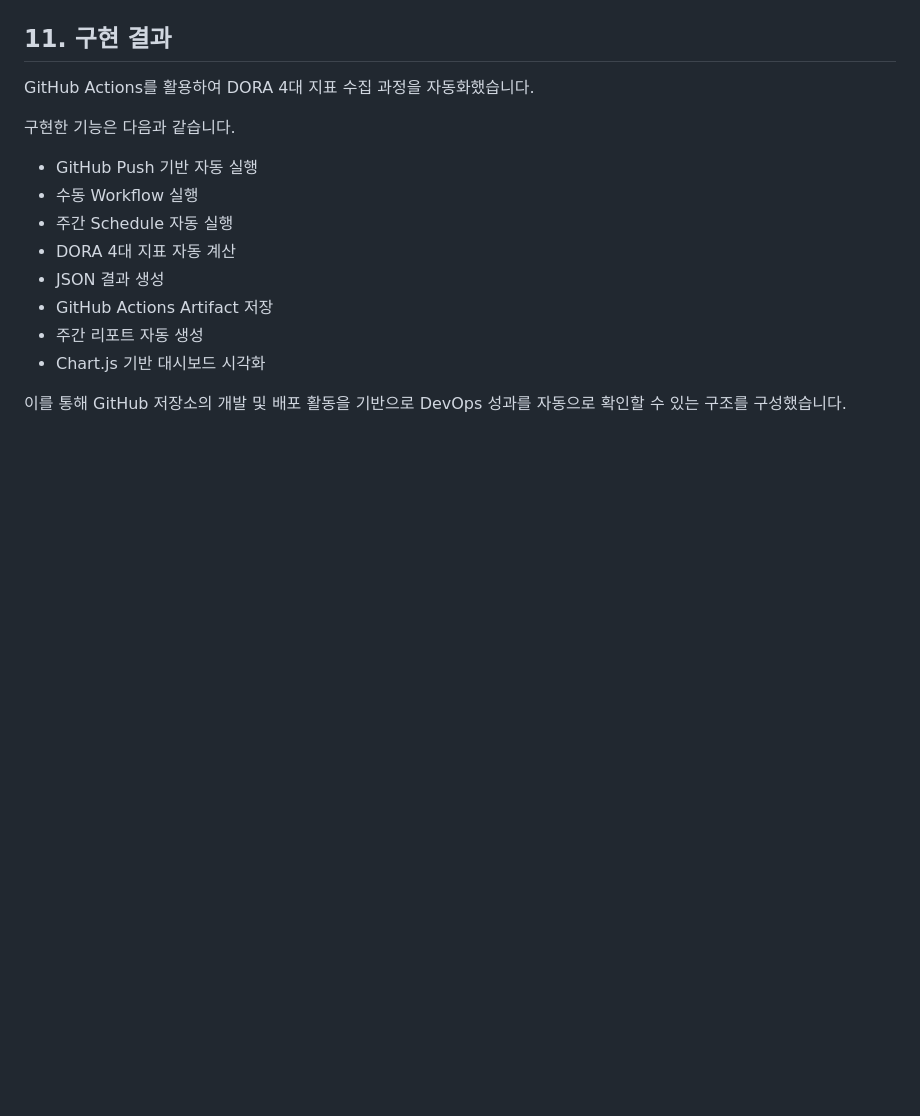
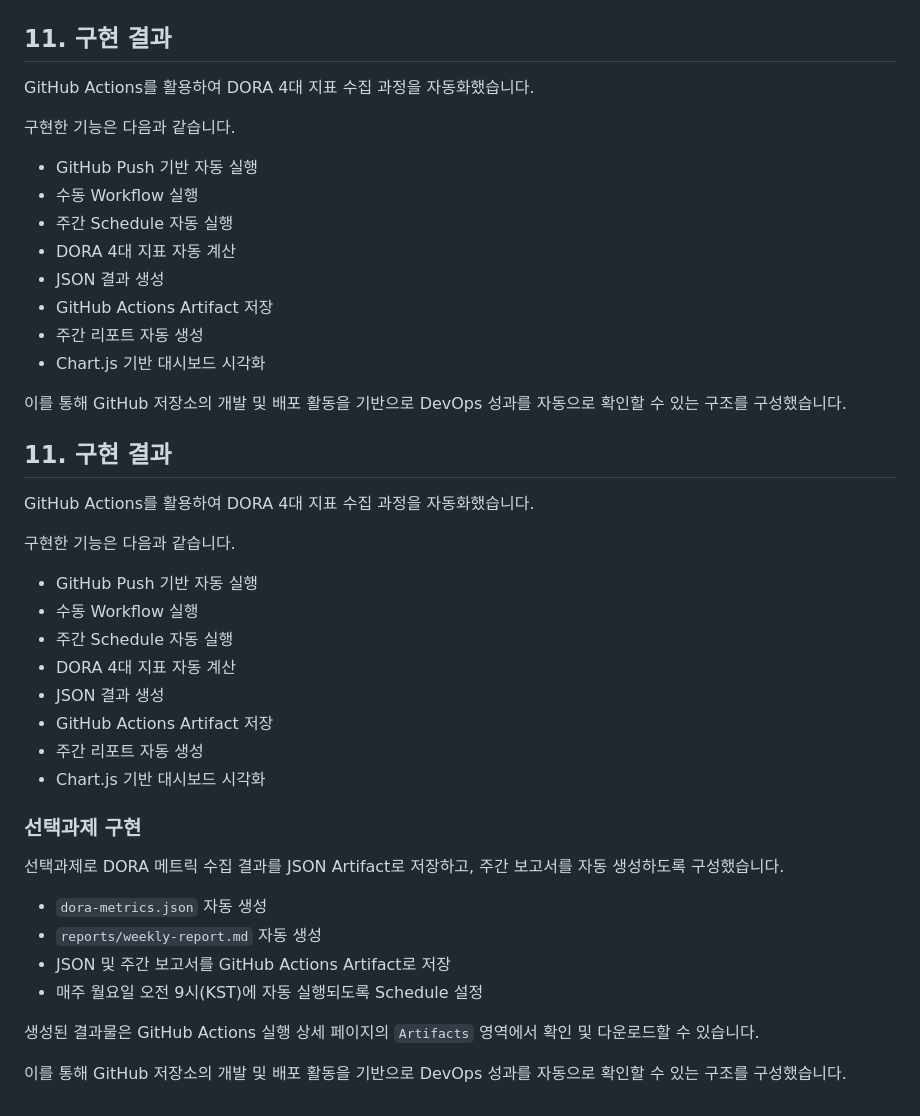
Before and after one commit to lmlalalala/OSS_SW_Programming, a Markdown page: WEEK2_DORA_METRICS.md, the part around the change. Drawn GitHub-style; blank space fills up the shorter version.

Commit message:
Update WEEK2_DORA_METRICS.md
선택과제 구현 설명

```diff
--- a/WEEK2_DORA_METRICS.md
+++ b/WEEK2_DORA_METRICS.md
@@ -266,3 +266,35 @@ DORA 4대 지표 수집 과정을 자동화했습니다.
 
 이를 통해 GitHub 저장소의 개발 및 배포 활동을 기반으로
 DevOps 성과를 자동으로 확인할 수 있는 구조를 구성했습니다.
+
+## 11. 구현 결과
+
+GitHub Actions를 활용하여
+DORA 4대 지표 수집 과정을 자동화했습니다.
+
+구현한 기능은 다음과 같습니다.
+
+- GitHub Push 기반 자동 실행
+- 수동 Workflow 실행
+- 주간 Schedule 자동 실행
+- DORA 4대 지표 자동 계산
+- JSON 결과 생성
+- GitHub Actions Artifact 저장
+- 주간 리포트 자동 생성
+- Chart.js 기반 대시보드 시각화
+
+### 선택과제 구현
+
+선택과제로 DORA 메트릭 수집 결과를 JSON Artifact로 저장하고,
+주간 보고서를 자동 생성하도록 구성했습니다.
+
+- `dora-metrics.json` 자동 생성
+- `reports/weekly-report.md` 자동 생성
+- JSON 및 주간 보고서를 GitHub Actions Artifact로 저장
+- 매주 월요일 오전 9시(KST)에 자동 실행되도록 Schedule 설정
+
+생성된 결과물은 GitHub Actions 실행 상세 페이지의
+`Artifacts` 영역에서 확인 및 다운로드할 수 있습니다.
+
+이를 통해 GitHub 저장소의 개발 및 배포 활동을 기반으로
+DevOps 성과를 자동으로 확인할 수 있는 구조를 구성했습니다.
```
